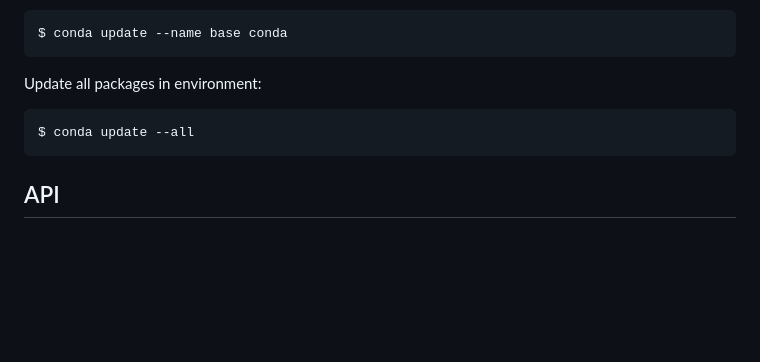
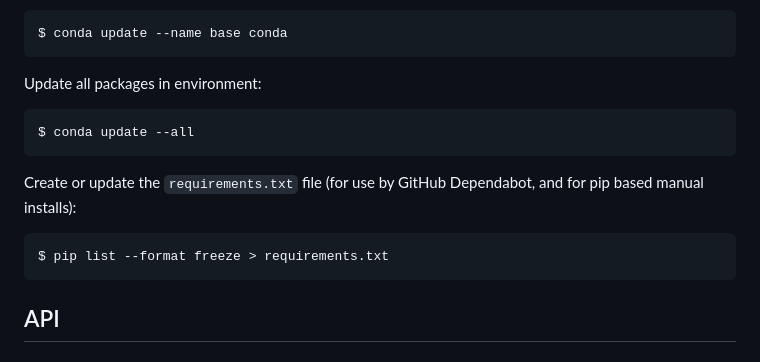
Before and after one commit to PASTAplus/dex, a Markdown page: README.md, the part around the change. Rendered like a GitHub page; blank space fills up the shorter version.

```diff
--- a/README.md
+++ b/README.md
@@ -63,6 +63,11 @@ Update all packages in environment:
 
     $ conda update --all
 
+Create or update the `requirements.txt` file (for use by GitHub Dependabot, and for pip based manual installs):
+
+    $ pip list --format freeze > requirements.txt
+
+
 ## API
 
 ### Flush cached objects for a given PackageID
```
